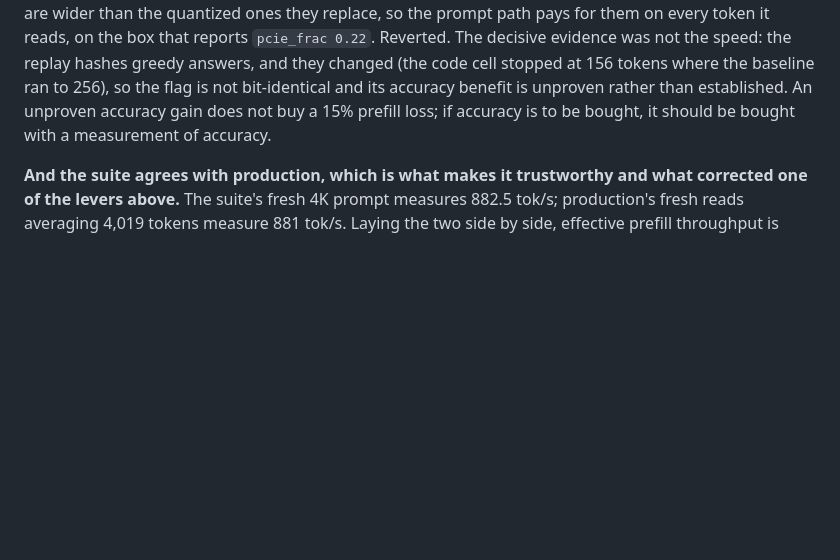
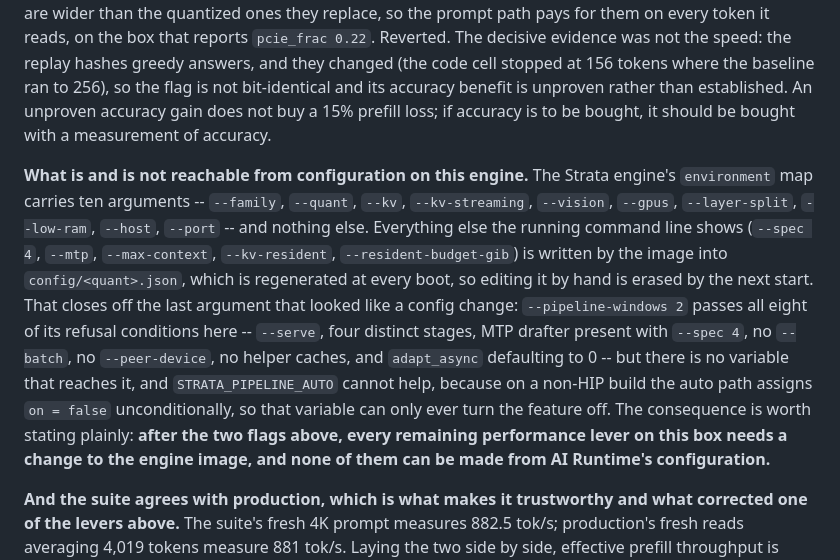
Before and after one commit to astigmatism/ai-runtime, a Markdown page: docs/deployment.md, the part around the change. Drawn GitHub-style; blank space fills up the shorter version.

Commit message:
Record that the remaining levers are not reachable from configuration
The Strata environment map carries ten arguments and nothing else; --spec, --mtp,
--max-context and the rest are written by the image into config/<quant>.json,
which is regenerated at every boot, so a hand edit there does not survive a start.

That settles --pipeline-windows 2. It passes all eight of its refusal conditions
on this box, and it is still unreachable: no variable maps to it, and on a non-HIP
build the auto path assigns on = false unconditionally, so STRATA_PIPELINE_AUTO
can only ever turn the feature off, never on.

So after the two flags already measured and reverted, every remaining lever needs
a change to the engine image. Worth writing down before someone spends another
drain looking for an environment variable.

```diff
--- a/docs/deployment.md
+++ b/docs/deployment.md
@@ -326,6 +326,8 @@ Sources, all of them the machine's own words: the engine's durable log `ai/strat
 
 **The second lever was also a loss, and it was caught on an axis the suite does not measure at all.** `STRATA_HC_Q8=1` reads the hyper-connection projections from the GGUF's Q8_0 bytes. It booted on all four cards and came back at mean decode **+1.1%** — under the 3% the replay resolves between runs, and negative on two of five cells — against prefill **−8.2% to −15.5%** and first token **9–18% slower**. Q8_0 bytes are wider than the quantized ones they replace, so the prompt path pays for them on every token it reads, on the box that reports `pcie_frac 0.22`. Reverted. The decisive evidence was not the speed: the replay hashes greedy answers, and they changed (the code cell stopped at 156 tokens where the baseline ran to 256), so the flag is not bit-identical and its accuracy benefit is unproven rather than established. An unproven accuracy gain does not buy a 15% prefill loss; if accuracy is to be bought, it should be bought with a measurement of accuracy.
 
+**What is and is not reachable from configuration on this engine.** The Strata engine's `environment` map carries ten arguments -- `--family`, `--quant`, `--kv`, `--kv-streaming`, `--vision`, `--gpus`, `--layer-split`, `--low-ram`, `--host`, `--port` -- and nothing else. Everything else the running command line shows (`--spec 4`, `--mtp`, `--max-context`, `--kv-resident`, `--resident-budget-gib`) is written by the image into `config/<quant>.json`, which is regenerated at every boot, so editing it by hand is erased by the next start. That closes off the last argument that looked like a config change: `--pipeline-windows 2` passes all eight of its refusal conditions here -- `--serve`, four distinct stages, MTP drafter present with `--spec 4`, no `--batch`, no `--peer-device`, no helper caches, and `adapt_async` defaulting to 0 -- but there is no variable that reaches it, and `STRATA_PIPELINE_AUTO` cannot help, because on a non-HIP build the auto path assigns `on = false` unconditionally, so that variable can only ever turn the feature off. The consequence is worth stating plainly: **after the two flags above, every remaining performance lever on this box needs a change to the engine image, and none of them can be made from AI Runtime's configuration.**
+
 **And the suite agrees with production, which is what makes it trustworthy and what corrected one of the levers above.** The suite's fresh 4K prompt measures 882.5 tok/s; production's fresh reads averaging 4,019 tokens measure 881 tok/s. Laying the two side by side, effective prefill throughput is strongly sublinear in the size of the read:
 
 | Fresh read | 469 tok | 1,335 | 4,019 | 13,649 | 20,943 | 53,014 |
```
